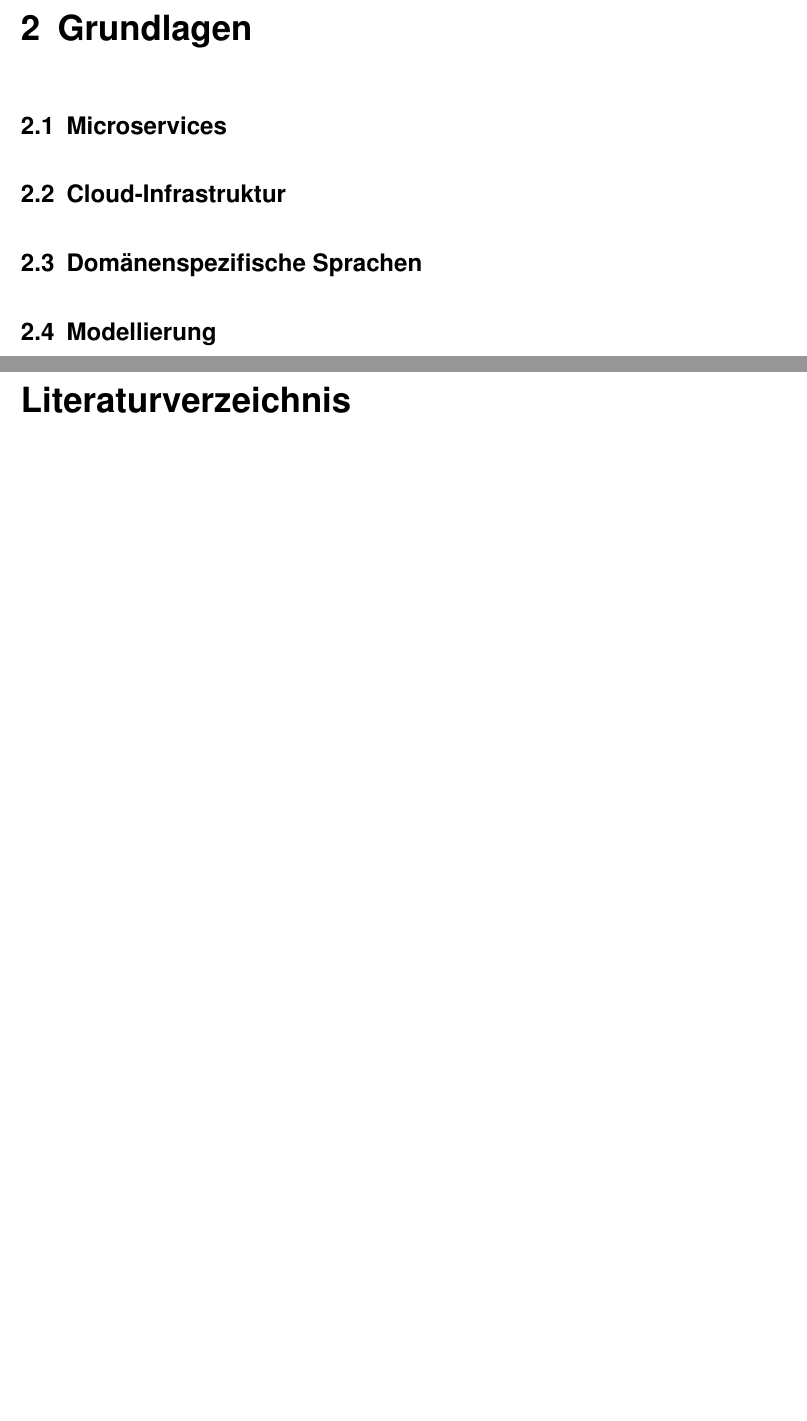
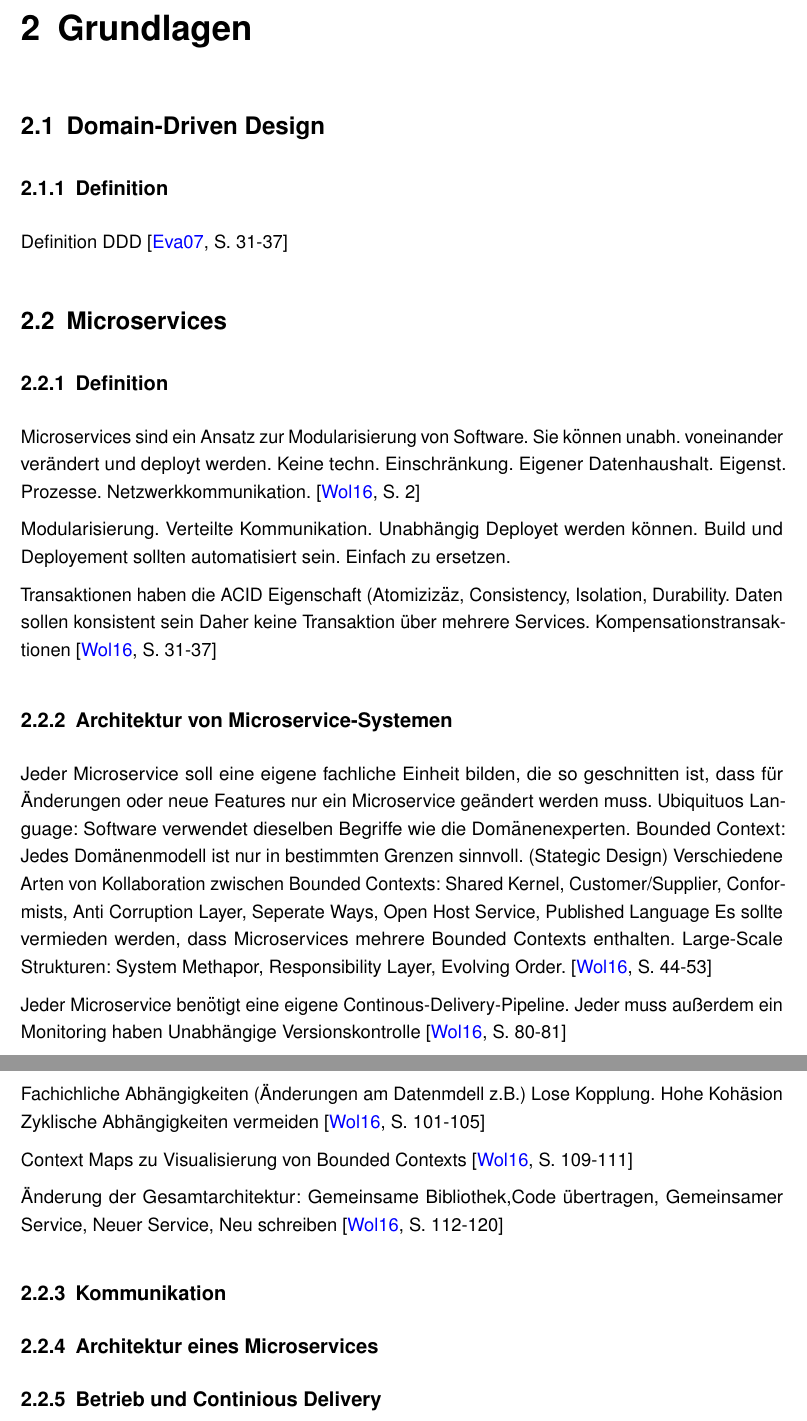
Before and after one commit to Tinkerbell0807/ba, a LaTeX book (ba.tex, which reads inc/k2_grundlagen.tex): two parts of pages 5 and 7 of 7 before the commit and two parts of pages 5 and 6 of 9 after it, joined at a grey line, cut so that both start at the same text, the shorter picture padded with empty space. Compiled offline with pdfLaTeX.

Commit message:
7.10. 12:45

```diff
--- a/inc/k2_grundlagen.tex
+++ b/inc/k2_grundlagen.tex
@@ -1,7 +1,65 @@
 \chapter{Grundlagen}
+
+\section{Domain-Driven Design}
+
+\subsection{Definition}
+
+Definition DDD
+\cite[S. 31-37]{evans}
 
 \section{Microservices}
 
-\section{Cloud-Infrastruktur}
+\subsection{Definition}
 
-\section{Domänenspezifische Sprachen}
+Microservices sind ein Ansatz zur Modularisierung von Software.
+Sie können unabh. voneinander verändert und deployt werden.
+Keine techn. Einschränkung.
+Eigener Datenhaushalt.
+Eigenst. Prozesse.
+Netzwerkkommunikation.
+\cite[S. 2]{wolff}
+
+Modularisierung.
+Verteilte Kommunikation.
+Unabhängig Deployet werden können.
+Build und Deployement sollten automatisiert sein.
+Einfach zu ersetzen.
+
+Transaktionen haben die ACID Eigenschaft (Atomizizäz, Consistency, Isolation, Durability.
+Daten sollen konsistent sein
+Daher keine Transaktion über mehrere Services.
+Kompensationstransaktionen
+\cite[S. 31-37]{wolff}
+
+\subsection{Architektur von Microservice-Systemen}
+
+Jeder Microservice soll eine eigene fachliche Einheit bilden, die so geschnitten ist, dass für Änderungen oder neue Features nur ein Microservice geändert werden muss.
+Ubiquituos Language: Software verwendet dieselben Begriffe wie die Domänenexperten.
+Bounded Context: Jedes Domänenmodell ist nur in bestimmten Grenzen sinnvoll. (Stategic Design)
+Verschiedene Arten von Kollaboration zwischen Bounded Contexts: Shared Kernel, Customer/Supplier, Conformists, Anti Corruption Layer, Seperate Ways, Open Host Service, Published Language
+Es sollte vermieden werden, dass Microservices mehrere Bounded Contexts enthalten.
+Large-Scale Strukturen: System Methapor, Responsibility Layer, Evolving Order.
+\cite[S. 44-53]{wolff}
+
+Jeder Microservice benötigt eine eigene Continous-Delivery-Pipeline.
+Jeder muss außerdem ein Monitoring haben
+Unabhängige Versionskontrolle
+\cite[S. 80-81]{wolff}
+
+Fachichliche Abhängigkeiten (Änderungen am Datenmdell z.B.)
+Lose Kopplung.
+Hohe Kohäsion
+Zyklische Abhängigkeiten vermeiden
+\cite[S. 101-105]{wolff}
+
+Context Maps zu Visualisierung von Bounded Contexts
+\cite[S. 109-111]{wolff}
+
+Änderung der Gesamtarchitektur: Gemeinsame Bibliothek,Code übertragen, Gemeinsamer Service, Neuer Service, Neu schreiben
+\cite[S. 112-120]{wolff}
+
+\subsection{Kommunikation}
+
+\subsection{Architektur eines Microservices}
+
+\subsection{Betrieb und Continious Delivery}
```
Also changed, not shown: bibs/litDB.bib (added, +26 -0 lines), inc/k3_modellierung.tex (+1 -1 lines), ba.bbl (added), ba.pdf, 6 other files.
